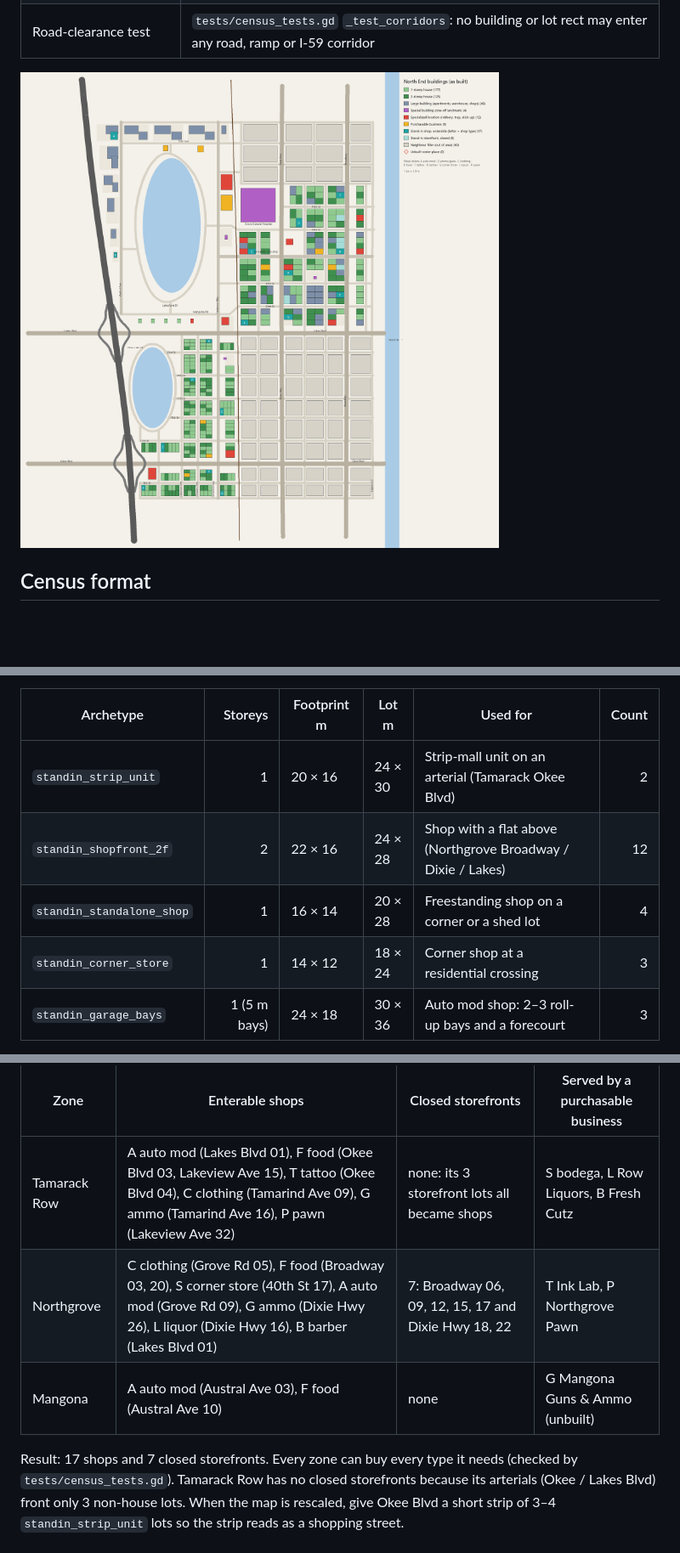
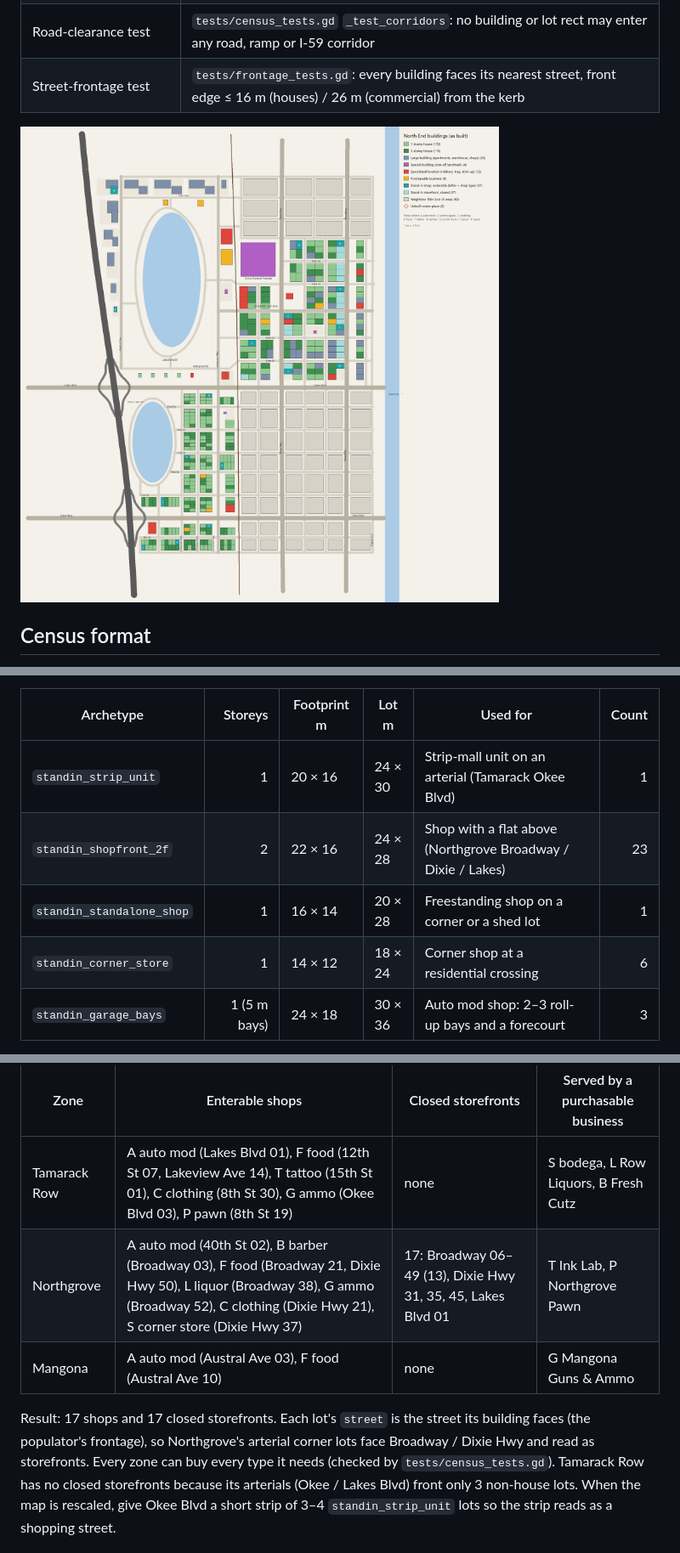
Before and after one commit to ncpawlak/streetlawgame, a Markdown page: docs/design/NORTH_END_BUILDINGS.md, 3 parts joined by grey strips. Shown at 85% size. Drawn GitHub-style; pictures changed too: docs/map/north_end_buildings.png; blank space fills up the shorter version.

```diff
--- a/docs/design/NORTH_END_BUILDINGS.md
+++ b/docs/design/NORTH_END_BUILDINGS.md
@@ -13,6 +13,7 @@ unique building design it needs), and note where the current map is too small fo
 | As-built building map | `docs/map/north_end_buildings.png` / `.svg` (`python tools/render_north_end_buildings.py`) |
 | As-built wireframe + census | `docs/map/north_end_wireframe.png` / `.svg`: generated (same script) from the layout plus the annotations of the hand-drawn `north_end_wireframe_source.svg` |
 | Road-clearance test | `tests/census_tests.gd` `_test_corridors`: no building or lot rect may enter any road, ramp or I-59 corridor |
+| Street-frontage test | `tests/frontage_tests.gd`: every building faces its nearest street, front edge ≤ 16 m (houses) / 26 m (commercial) from the kerb |
 
 ![North End buildings](../map/north_end_buildings.png)
 
@@ -78,10 +79,10 @@ in several variants (colour, roof, porch, mirrored).
 
 | Archetype | Storeys | Footprint m | Lot m | Used for | Count |
 |---|---:|---|---|---|---:|
-| `standin_strip_unit` | 1 | 20 × 16 | 24 × 30 | Strip-mall unit on an arterial (Tamarack Okee Blvd) | 2 |
-| `standin_shopfront_2f` | 2 | 22 × 16 | 24 × 28 | Shop with a flat above (Northgrove Broadway / Dixie / Lakes) | 12 |
-| `standin_standalone_shop` | 1 | 16 × 14 | 20 × 28 | Freestanding shop on a corner or a shed lot | 4 |
-| `standin_corner_store` | 1 | 14 × 12 | 18 × 24 | Corner shop at a residential crossing | 3 |
+| `standin_strip_unit` | 1 | 20 × 16 | 24 × 30 | Strip-mall unit on an arterial (Tamarack Okee Blvd) | 1 |
+| `standin_shopfront_2f` | 2 | 22 × 16 | 24 × 28 | Shop with a flat above (Northgrove Broadway / Dixie / Lakes) | 23 |
+| `standin_standalone_shop` | 1 | 16 × 14 | 20 × 28 | Freestanding shop on a corner or a shed lot | 1 |
+| `standin_corner_store` | 1 | 14 × 12 | 18 × 24 | Corner shop at a residential crossing | 6 |
 | `standin_garage_bays` | 1 (5 m bays) | 24 × 18 | 30 × 36 | Auto mod shop: 2–3 roll-up bays and a forecourt | 3 |
 
 `neighbour_filler` (60) is a placeholder archetype for the out-of-area boxes and is not designed here.
@@ -148,11 +149,12 @@ places them after ids are assigned. Every entry has a `standin` field: `{subtype
 
 | Zone | Enterable shops | Closed storefronts | Served by a purchasable business |
 |---|---|---|---|
-| Tamarack Row | A auto mod (Lakes Blvd 01), F food (Okee Blvd 03, Lakeview Ave 15), T tattoo (Okee Blvd 04), C clothing (Tamarind Ave 09), G ammo (Tamarind Ave 16), P pawn (Lakeview Ave 32) | none: its 3 storefront lots all became shops | S bodega, L Row Liquors, B Fresh Cutz |
-| Northgrove | C clothing (Grove Rd 05), F food (Broadway 03, 20), S corner store (40th St 17), A auto mod (Grove Rd 09), G ammo (Dixie Hwy 26), L liquor (Dixie Hwy 16), B barber (Lakes Blvd 01) | 7: Broadway 06, 09, 12, 15, 17 and Dixie Hwy 18, 22 | T Ink Lab, P Northgrove Pawn |
-| Mangona | A auto mod (Austral Ave 03), F food (Austral Ave 10) | none | G Mangona Guns & Ammo (unbuilt) |
+| Tamarack Row | A auto mod (Lakes Blvd 01), F food (12th St 07, Lakeview Ave 14), T tattoo (15th St 01), C clothing (8th St 30), G ammo (Okee Blvd 03), P pawn (8th St 19) | none | S bodega, L Row Liquors, B Fresh Cutz |
+| Northgrove | A auto mod (40th St 02), B barber (Broadway 03), F food (Broadway 21, Dixie Hwy 50), L liquor (Broadway 38), G ammo (Broadway 52), C clothing (Dixie Hwy 21), S corner store (Dixie Hwy 37) | 17: Broadway 06–49 (13), Dixie Hwy 31, 35, 45, Lakes Blvd 01 | T Ink Lab, P Northgrove Pawn |
+| Mangona | A auto mod (Austral Ave 03), F food (Austral Ave 10) | none | G Mangona Guns & Ammo |
 
-Result: 17 shops and 7 closed storefronts. Every zone can buy every type it needs (checked by `tests/census_tests.gd`).
+Result: 17 shops and 17 closed storefronts. Each lot's `street` is the street its building faces (the populator's
+frontage), so Northgrove's arterial corner lots face Broadway / Dixie Hwy and read as storefronts. Every zone can buy every type it needs (checked by `tests/census_tests.gd`).
 Tamarack Row has no closed storefronts because its arterials (Okee / Lakes Blvd) front only 3 non-house lots. When the
 map is rescaled, give Okee Blvd a short strip of 3–4 `standin_strip_unit` lots so the strip reads as a shopping street.
 
```
Also changed, not shown: other parts of docs/design/NORTH_END_BUILDINGS.md (+17 -17 lines), docs/ARCHITECTURE.md (+1 -1 lines), docs/map/north_end_wireframe.png, 10 other files.
